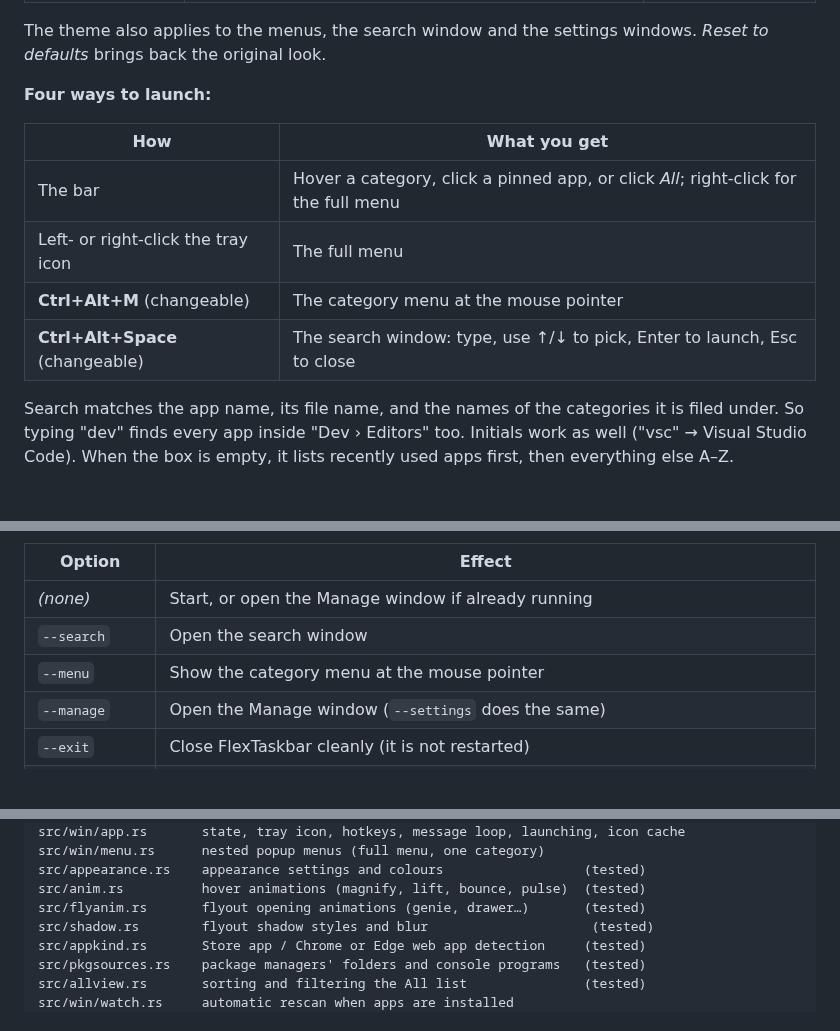
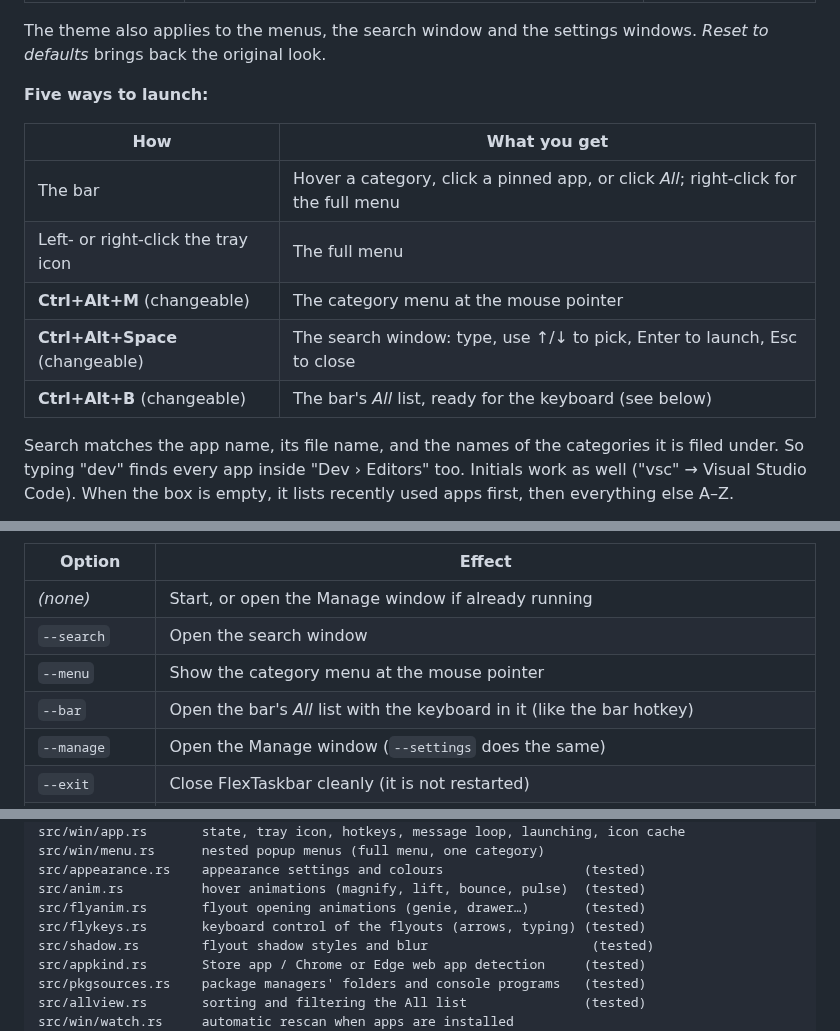
Before and after one commit to mzaki-raup/flex-taskbar, a Markdown page: README.md, 3 parts joined by grey strips. GitHub-like rendering; blank space fills up the shorter version.

```diff
--- a/README.md
+++ b/README.md
@@ -281,7 +302,7 @@ The theme also applies to the menus, the search window and the settings
 windows. *Reset to defaults*
 brings back the original look.
 
-**Four ways to launch:**
+**Five ways to launch:**
 
 | How | What you get |
 |---|---|
@@ -289,6 +310,7 @@ brings back the original look.
 | Left- or right-click the tray icon | The full menu |
 | **Ctrl+Alt+M** (changeable) | The category menu at the mouse pointer |
 | **Ctrl+Alt+Space** (changeable) | The search window: type, use ↑/↓ to pick, Enter to launch, Esc to close |
+| **Ctrl+Alt+B** (changeable) | The bar's *All* list, ready for the keyboard (see below) |
 
 Search matches the app name, its file name, and the names of the categories it
 is filed under. So typing "dev" finds every app inside "Dev › Editors" too.
@@ -472,6 +494,7 @@ handy for binding to other tools such as AutoHotkey or a mouse utility.
 | *(none)* | Start, or open the Manage window if already running |
 | `--search` | Open the search window |
 | `--menu` | Show the category menu at the mouse pointer |
+| `--bar` | Open the bar's *All* list with the keyboard in it (like the bar hotkey) |
 | `--manage` | Open the Manage window (`--settings` does the same) |
 | `--exit` | Close FlexTaskbar cleanly (it is not restarted) |
 | `--reset` | Start with default settings. The current `config.json` is kept as `config.json.reset-<time>`. Only works when FlexTaskbar isn't already running. |
@@ -706,6 +743,7 @@ src/win/menu.rs      nested popup menus (full menu, one category)
 src/appearance.rs    appearance settings and colours                  (tested)
 src/anim.rs          hover animations (magnify, lift, bounce, pulse)  (tested)
 src/flyanim.rs       flyout opening animations (genie, drawer…)       (tested)
+src/flykeys.rs       keyboard control of the flyouts (arrows, typing) (tested)
 src/shadow.rs        flyout shadow styles and blur                     (tested)
 src/appkind.rs       Store app / Chrome or Edge web app detection     (tested)
 src/pkgsources.rs    package managers' folders and console programs   (tested)
```
Also changed, not shown: other parts of README.md (+37 -2 lines), ROADMAP.md (+5 -4 lines), screenshots/keyboard.png (added), screenshots/manage-dark.png, 9 other files.
